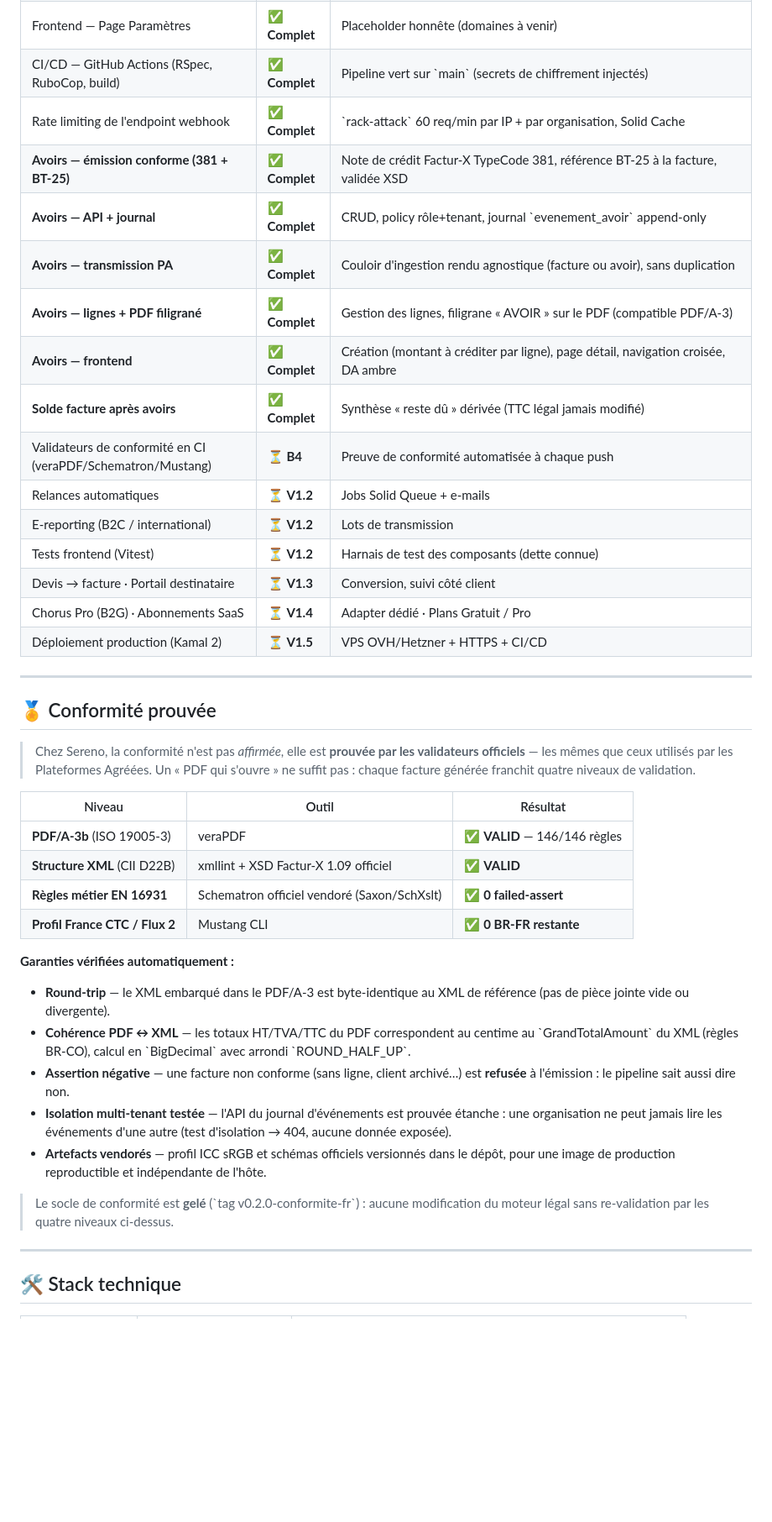
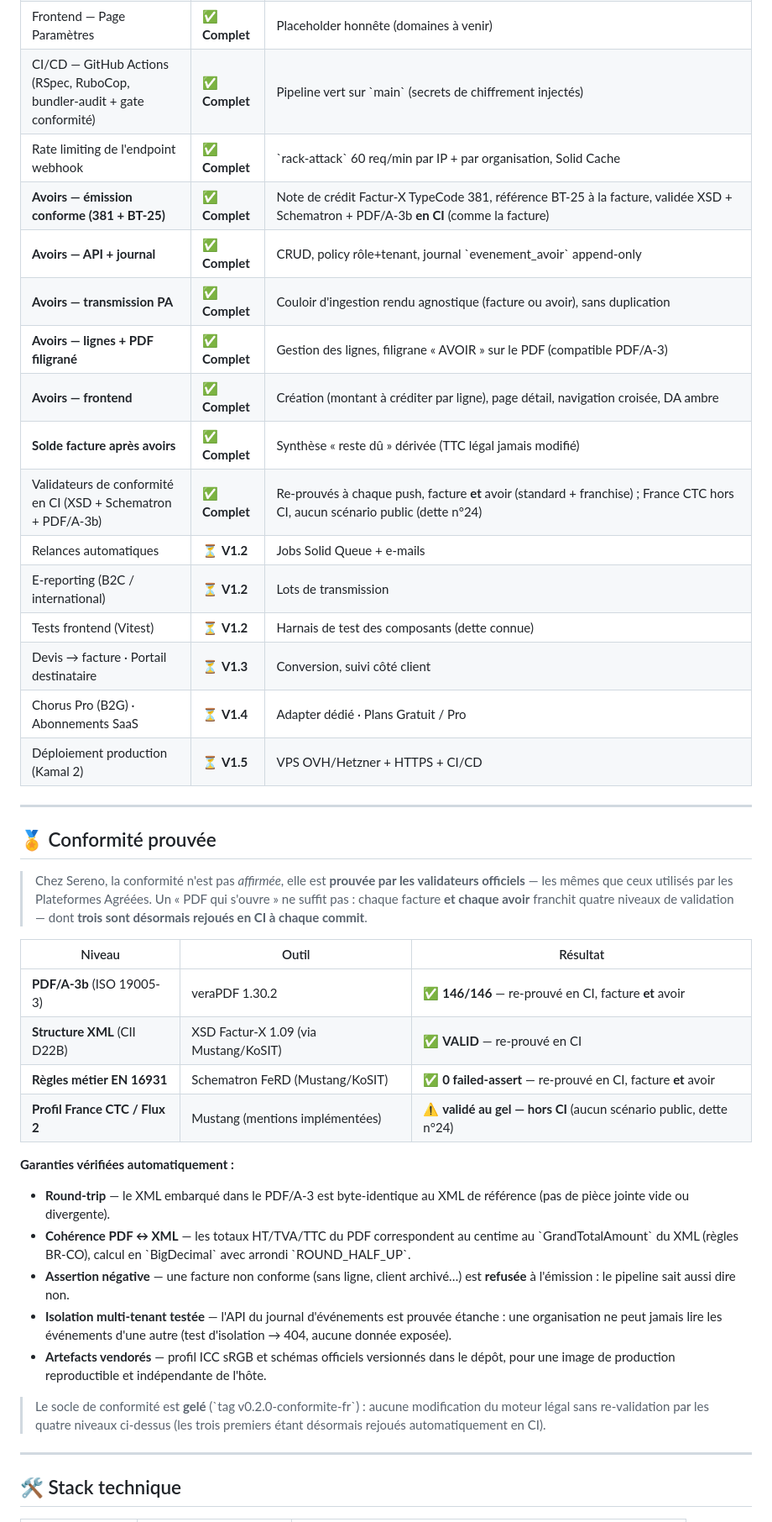
Before and after one commit to Spiritzen/sereno-saas, a Markdown page: README.md, the part around one of its changes. Shown at 84% size. Rendered like a GitHub page; blank space fills up the shorter version.

Commit message:
docs: MAJ conformité en CI (B4 livré, 3/4 niveaux), note et dettes référencées

```diff
--- a/README.md
+++ b/README.md
@@ -75,15 +75,15 @@ Le moteur d'émission Factur-X (PDF/A-3 + XML CII) est **fonctionnel et prouvé
 | Frontend — Page détail facture (bandeau + timeline) | ✅ **Complet** | Bandeau premium + timeline cycle de vie + historique réel |
 | Frontend — Supervision transmission | ✅ **Complet** | Dernière/prochaine synchro, erreurs, badge \`requires_review\` persistant (monte et redescend), bouton de relance d'un polling en pause |
 | Frontend — Page Paramètres | ✅ **Complet** | Placeholder honnête (domaines à venir) |
-| CI/CD — GitHub Actions (RSpec, RuboCop, build) | ✅ **Complet** | Pipeline vert sur \`main\` (secrets de chiffrement injectés) |
+| CI/CD — GitHub Actions (RSpec, RuboCop, bundler-audit + gate conformité) | ✅ **Complet** | Pipeline vert sur \`main\` (secrets de chiffrement injectés) |
 | Rate limiting de l'endpoint webhook | ✅ **Complet** | \`rack-attack\` 60 req/min par IP + par organisation, Solid Cache |
-| **Avoirs — émission conforme (381 + BT-25)** | ✅ **Complet** | Note de crédit Factur-X TypeCode 381, référence BT-25 à la facture, validée XSD |
+| **Avoirs — émission conforme (381 + BT-25)** | ✅ **Complet** | Note de crédit Factur-X TypeCode 381, référence BT-25 à la facture, validée XSD + Schematron + PDF/A-3b **en CI** (comme la facture) |
 | **Avoirs — API + journal** | ✅ **Complet** | CRUD, policy rôle+tenant, journal \`evenement_avoir\` append-only |
 | **Avoirs — transmission PA** | ✅ **Complet** | Couloir d'ingestion rendu agnostique (facture ou avoir), sans duplication |
 | **Avoirs — lignes + PDF filigrané** | ✅ **Complet** | Gestion des lignes, filigrane « AVOIR » sur le PDF (compatible PDF/A-3) |
 | **Avoirs — frontend** | ✅ **Complet** | Création (montant à créditer par ligne), page détail, navigation croisée, DA ambre |
 | **Solde facture après avoirs** | ✅ **Complet** | Synthèse « reste dû » dérivée (TTC légal jamais modifié) |
-| Validateurs de conformité en CI (veraPDF/Schematron/Mustang) | ⏳ **B4** | Preuve de conformité automatisée à chaque push |
+| Validateurs de conformité en CI (XSD + Schematron + PDF/A-3b) | ✅ **Complet** | Re-prouvés à chaque push, facture **et** avoir (standard + franchise) ; France CTC hors CI, aucun scénario public (dette n°24) |
 | Relances automatiques | ⏳ **V1.2** | Jobs Solid Queue + e-mails |
 | E-reporting (B2C / international) | ⏳ **V1.2** | Lots de transmission |
 | Tests frontend (Vitest) | ⏳ **V1.2** | Harnais de test des composants (dette connue) |
@@ -95,14 +95,14 @@ Le moteur d'émission Factur-X (PDF/A-3 + XML CII) est **fonctionnel et prouvé
 
 ## 🏅 Conformité prouvée
 
-> Chez Sereno, la conformité n'est pas *affirmée*, elle est **prouvée par les validateurs officiels** — les mêmes que ceux utilisés par les Plateformes Agréées. Un « PDF qui s'ouvre » ne suffit pas : chaque facture générée franchit quatre niveaux de validation.
+> Chez Sereno, la conformité n'est pas *affirmée*, elle est **prouvée par les validateurs officiels** — les mêmes que ceux utilisés par les Plateformes Agréées. Un « PDF qui s'ouvre » ne suffit pas : chaque facture **et chaque avoir** franchit quatre niveaux de validation — dont **trois sont désormais rejoués en CI à chaque commit**.
 
 | Niveau | Outil | Résultat |
 |--------|-------|----------|
-| **PDF/A-3b** (ISO 19005-3) | veraPDF | ✅ **VALID** — 146/146 règles |
-| **Structure XML** (CII D22B) | xmllint + XSD Factur-X 1.09 officiel | ✅ **VALID** |
-| **Règles métier EN 16931** | Schematron officiel vendoré (Saxon/SchXslt) | ✅ **0 failed-assert** |
-| **Profil France CTC / Flux 2** | Mustang CLI | ✅ **0 BR-FR restante** |
+| **PDF/A-3b** (ISO 19005-3) | veraPDF 1.30.2 | ✅ **146/146** — re-prouvé en CI, facture **et** avoir |
+| **Structure XML** (CII D22B) | XSD Factur-X 1.09 (via Mustang/KoSIT) | ✅ **VALID** — re-prouvé en CI |
+| **Règles métier EN 16931** | Schematron FeRD (Mustang/KoSIT) | ✅ **0 failed-assert** — re-prouvé en CI, facture **et** avoir |
+| **Profil France CTC / Flux 2** | Mustang (mentions implémentées) | ⚠️ **validé au gel — hors CI** (aucun scénario public, dette n°24) |
 
 **Garanties vérifiées automatiquement :**
 - **Round-trip** — le XML embarqué dans le PDF/A-3 est byte-identique au XML de référence (pas de pièce jointe vide ou divergente).
@@ -111,7 +111,7 @@ Le moteur d'émission Factur-X (PDF/A-3 + XML CII) est **fonctionnel et prouvé
 - **Isolation multi-tenant testée** — l'API du journal d'événements est prouvée étanche : une organisation ne peut jamais lire les événements d'une autre (test d'isolation → 404, aucune donnée exposée).
 - **Artefacts vendorés** — profil ICC sRGB et schémas officiels versionnés dans le dépôt, pour une image de production reproductible et indépendante de l'hôte.
 
-> Le socle de conformité est **gelé** (\`tag v0.2.0-conformite-fr\`) : aucune modification du moteur légal sans re-validation par les quatre niveaux ci-dessus.
+> Le socle de conformité est **gelé** (\`tag v0.2.0-conformite-fr\`) : aucune modification du moteur légal sans re-validation par les quatre niveaux ci-dessus (les trois premiers étant désormais rejoués automatiquement en CI).
 
 ---
 
```
Also changed, not shown: other parts of README.md (+11 -11 lines).
